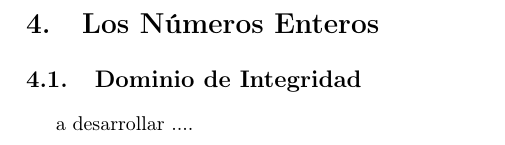
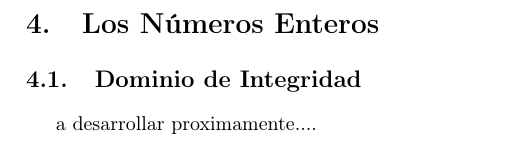
Before and after one commit to estudiosinformaticosac/matematica_discreta, a LaTeX document (documentos/teoria/main.tex): part of page 29 of 29, cut so that both start at the same text. Compiled offline with pdfLaTeX.

```diff
--- a/documentos/teoria/main.tex
+++ b/documentos/teoria/main.tex
@@ -1079,7 +1079,7 @@
 \subsection{Dominio de Integridad}
 \label{sec:dominio_de_integridad}
 
-a desarrollar ....
+a desarrollar proximamente....
 
 
 \end{document}
```
